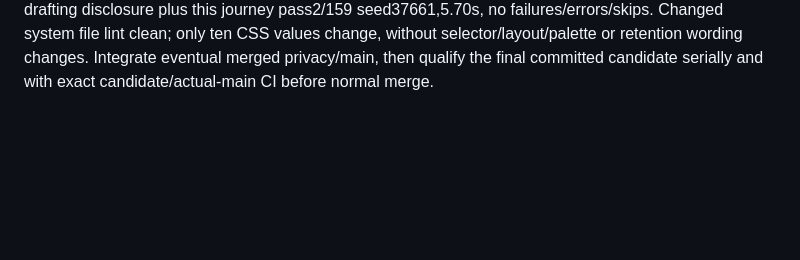
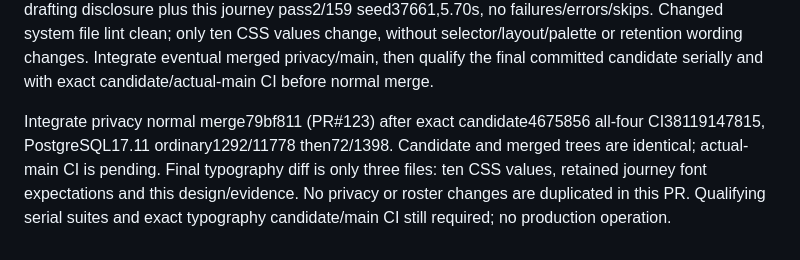
Before and after one commit to AndreRobitaille/LegionPostTools, a Markdown page: docs/testing/TRANSCRIPT_TYPE_FLOORS.md, the part around the change. Drawn GitHub-style; blank space fills up the shorter version.

Commit message:
Record verified privacy dependency for transcript type checks

```diff
--- a/docs/testing/TRANSCRIPT_TYPE_FLOORS.md
+++ b/docs/testing/TRANSCRIPT_TYPE_FLOORS.md
@@ -49,3 +49,11 @@ journey pass2/159 seed37661,5.70s, no failures/errors/skips. Changed system file
 clean; only ten CSS values change, without selector/layout/palette or retention wording
 changes. Integrate eventual merged privacy/main, then qualify the final committed
 candidate serially and with exact candidate/actual-main CI before normal merge.
+
+
+Integrate privacy normal merge79bf811 (PR#123) after exact candidate4675856 all-four
+CI38119147815, PostgreSQL17.11 ordinary1292/11778 then72/1398. Candidate and merged
+trees are identical; actual-main CI is pending. Final typography diff is only three
+files: ten CSS values, retained journey font expectations and this design/evidence.
+No privacy or roster changes are duplicated in this PR. Qualifying serial suites and
+exact typography candidate/main CI still required; no production operation.
```
